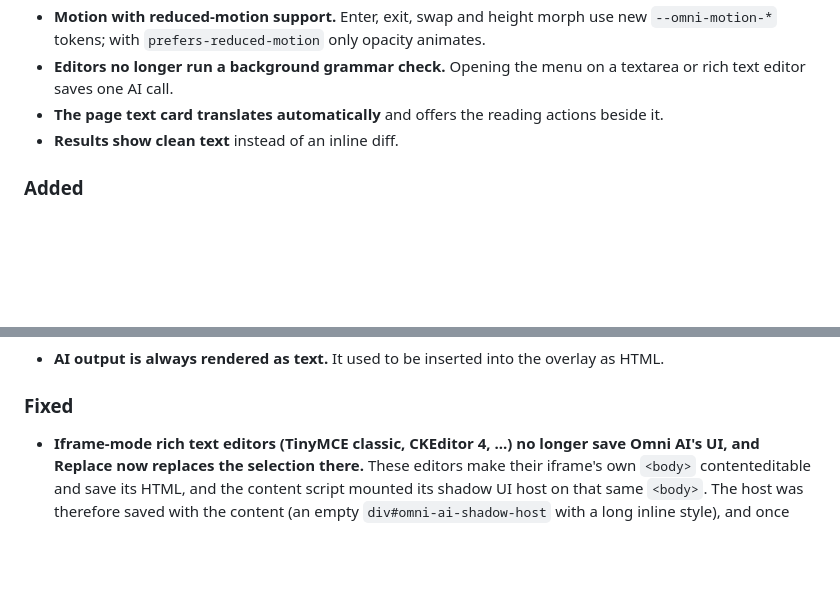
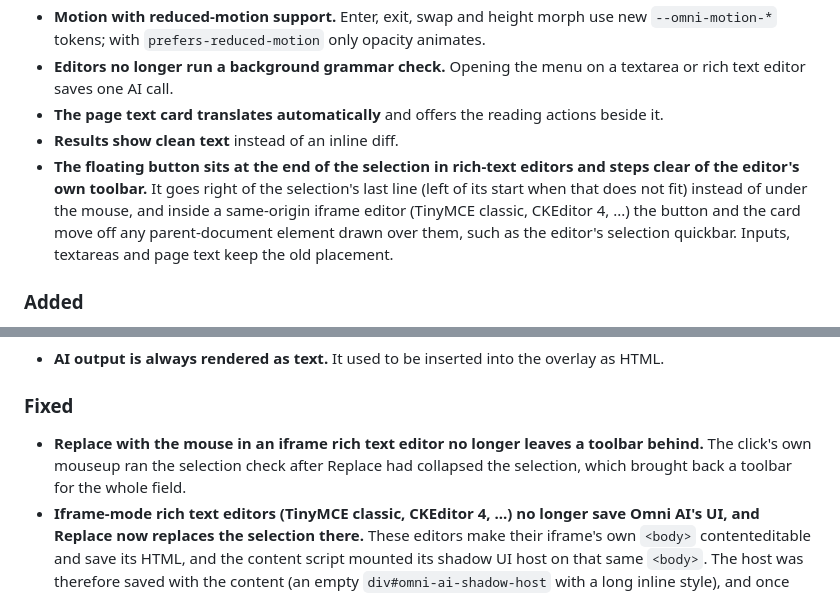
Before and after one commit to ddtcorex/omni-ai, a Markdown page: CHANGELOG.md, 2 parts joined by grey strips. Rendered like a GitHub page; blank space fills up the shorter version.

Commit message:
docs: note rich text toolbar placement and the replace toolbar fix
Lists the new positioning helpers in the file map and records both
owner fixes in the changelog.

```diff
--- a/CHANGELOG.md
+++ b/CHANGELOG.md
@@ -14,6 +14,7 @@ and this project adheres to [Semantic Versioning](https://semver.org/spec/v2.0.0
 - **Editors no longer run a background grammar check.** Opening the menu on a textarea or rich text editor saves one AI call.
 - **The page text card translates automatically** and offers the reading actions beside it.
 - **Results show clean text** instead of an inline diff.
+- **The floating button sits at the end of the selection in rich-text editors and steps clear of the editor's own toolbar.** It goes right of the selection's last line (left of its start when that does not fit) instead of under the mouse, and inside a same-origin iframe editor (TinyMCE classic, CKEditor 4, ...) the button and the card move off any parent-document element drawn over them, such as the editor's selection quickbar. Inputs, textareas and page text keep the old placement.
 
 ### Added
 
@@ -27,6 +28,7 @@ and this project adheres to [Semantic Versioning](https://semver.org/spec/v2.0.0
 
 ### Fixed
 
+- **Replace with the mouse in an iframe rich text editor no longer leaves a toolbar behind.** The click's own mouseup ran the selection check after Replace had collapsed the selection, which brought back a toolbar for the whole field.
 - **Iframe-mode rich text editors (TinyMCE classic, CKEditor 4, ...) no longer save Omni AI's UI, and Replace now replaces the selection there.** These editors make their iframe's own `<body>` contenteditable and save its HTML, and the content script mounted its shadow UI host on that same `<body>`. The host was therefore saved with the content (an empty `div#omni-ai-shadow-host` with a long inline style), and once the overlay had focus the host itself became the replace target, so the result was appended at the end of the editor while the selected text stayed. The host now mounts on `<html>` whenever `<body>` is editable, re-checked on every use because editors often turn the body editable after the content script has loaded. Covered by `e2e/iframe-editor.spec.js` and checked by hand against TinyMCE 7.0.1.
 
 ## [2.5.2] - 2026-09-14
```
Also changed, not shown: AGENTS.md (+1 -1 lines).
